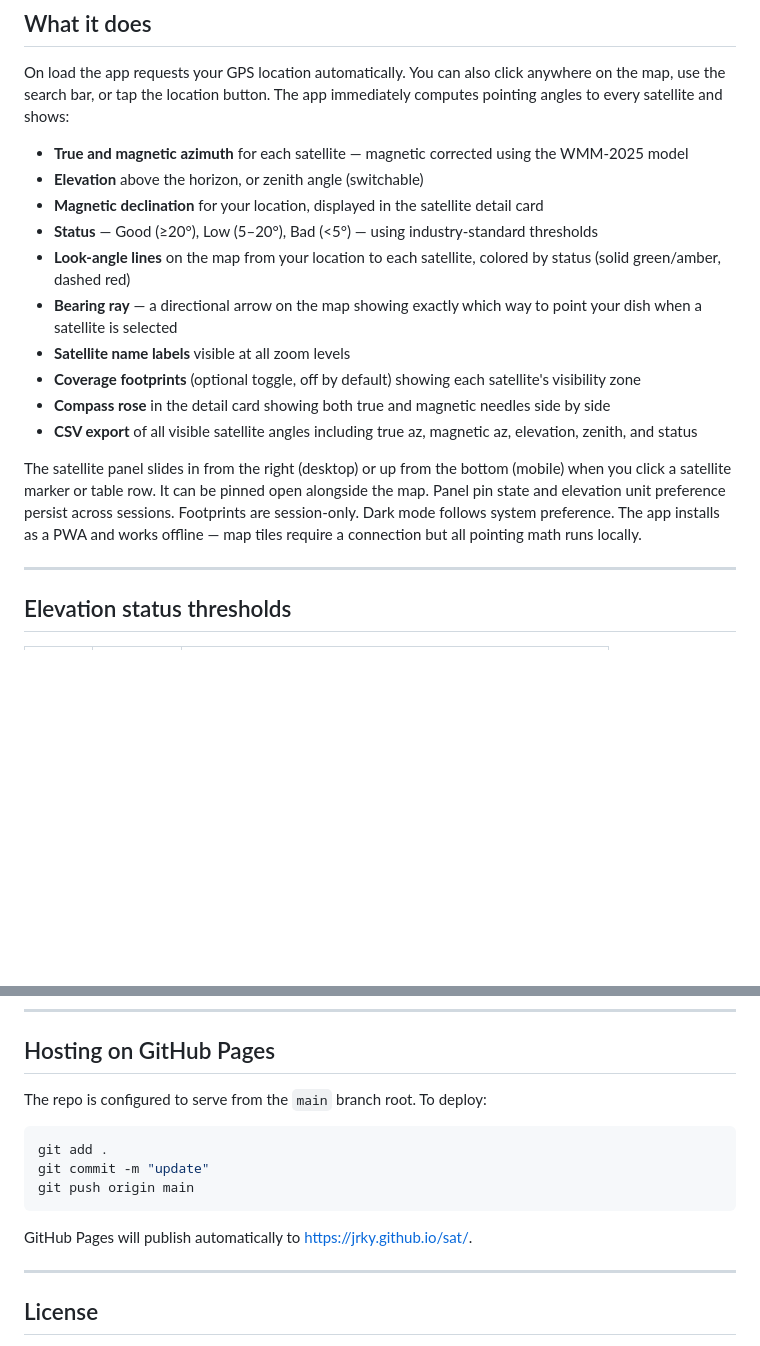
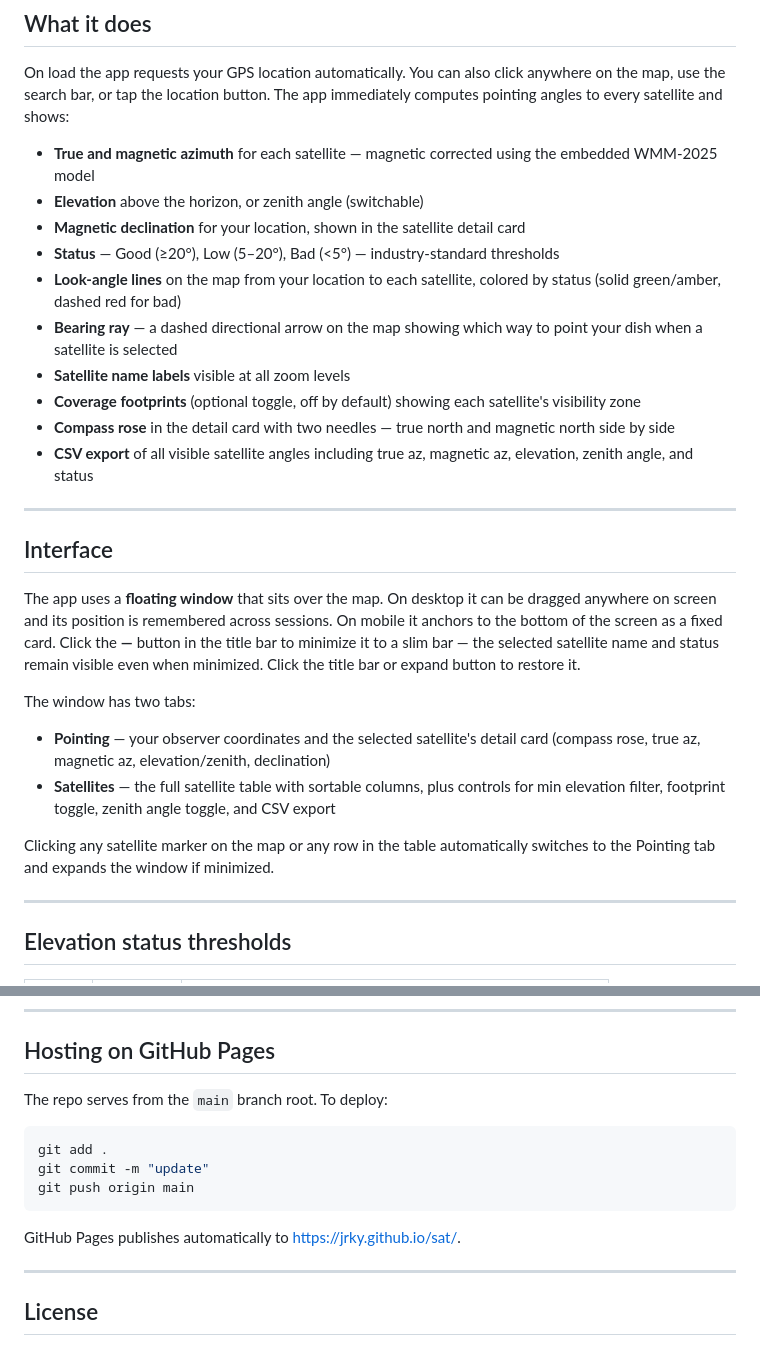
Before and after one commit to JRKy/sat, a Markdown page: README.md, 2 parts joined by grey strips. Rendered like a GitHub page; blank space fills up the shorter version.

Commit message:
Enhance README with feature details and instructions
Updated descriptions for app features and improved clarity in instructions.

````diff
--- a/README.md
+++ b/README.md
@@ -10,18 +10,29 @@
 
 On load the app requests your GPS location automatically. You can also click anywhere on the map, use the search bar, or tap the location button. The app immediately computes pointing angles to every satellite and shows:
 
-- **True and magnetic azimuth** for each satellite — magnetic corrected using the WMM-2025 model
+- **True and magnetic azimuth** for each satellite — magnetic corrected using the embedded WMM-2025 model
 - **Elevation** above the horizon, or zenith angle (switchable)
-- **Magnetic declination** for your location, displayed in the satellite detail card
-- **Status** — Good (≥20°), Low (5–20°), Bad (<5°) — using industry-standard thresholds
-- **Look-angle lines** on the map from your location to each satellite, colored by status (solid green/amber, dashed red)
-- **Bearing ray** — a directional arrow on the map showing exactly which way to point your dish when a satellite is selected
+- **Magnetic declination** for your location, shown in the satellite detail card
+- **Status** — Good (≥20°), Low (5–20°), Bad (<5°) — industry-standard thresholds
+- **Look-angle lines** on the map from your location to each satellite, colored by status (solid green/amber, dashed red for bad)
+- **Bearing ray** — a dashed directional arrow on the map showing which way to point your dish when a satellite is selected
 - **Satellite name labels** visible at all zoom levels
 - **Coverage footprints** (optional toggle, off by default) showing each satellite's visibility zone
-- **Compass rose** in the detail card showing both true and magnetic needles side by side
-- **CSV export** of all visible satellite angles including true az, magnetic az, elevation, zenith, and status
+- **Compass rose** in the detail card with two needles — true north and magnetic north side by side
+- **CSV export** of all visible satellite angles including true az, magnetic az, elevation, zenith angle, and status
 
-The satellite panel slides in from the right (desktop) or up from the bottom (mobile) when you click a satellite marker or table row. It can be pinned open alongside the map. Panel pin state and elevation unit preference persist across sessions. Footprints are session-only. Dark mode follows system preference. The app installs as a PWA and works offline — map tiles require a connection but all pointing math runs locally.
+---
+
+## Interface
+
+The app uses a **floating window** that sits over the map. On desktop it can be dragged anywhere on screen and its position is remembered across sessions. On mobile it anchors to the bottom of the screen as a fixed card. Click the **—** button in the title bar to minimize it to a slim bar — the selected satellite name and status remain visible even when minimized. Click the title bar or expand button to restore it.
+
+The window has two tabs:
+
+- **Pointing** — your observer coordinates and the selected satellite's detail card (compass rose, true az, magnetic az, elevation/zenith, declination)
+- **Satellites** — the full satellite table with sortable columns, plus controls for min elevation filter, footprint toggle, zenith angle toggle, and CSV export
+
+Clicking any satellite marker on the map or any row in the table automatically switches to the Pointing tab and expands the window if minimized.
 
 ---
 
@@ -116,7 +141,7 @@ const CACHE = "sat-v2"; // increment to invalidate old cache
 
 ## Hosting on GitHub Pages
 
-The repo is configured to serve from the `main` branch root. To deploy:
+The repo serves from the `main` branch root. To deploy:
 
 ```bash
 git add .
@@ -124,7 +149,7 @@ git commit -m "update"
 git push origin main
 ```
 
-GitHub Pages will publish automatically to [https://jrky.github.io/sat/](https://jrky.github.io/sat/).
+GitHub Pages publishes automatically to [https://jrky.github.io/sat/](https://jrky.github.io/sat/).
 
 ---
 
````
Also changed, not shown: other parts of README.md (+18 -4 lines).
